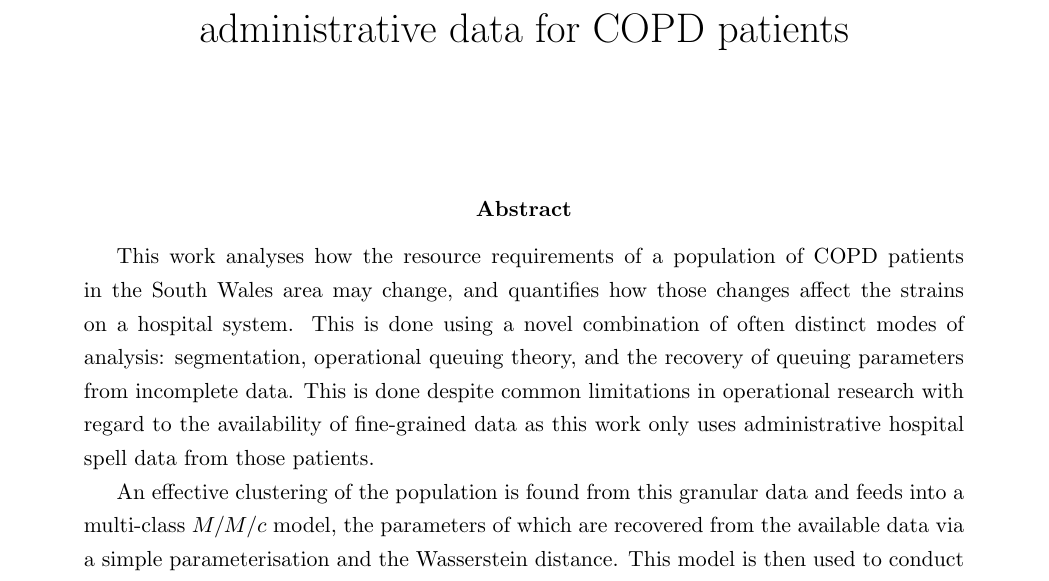
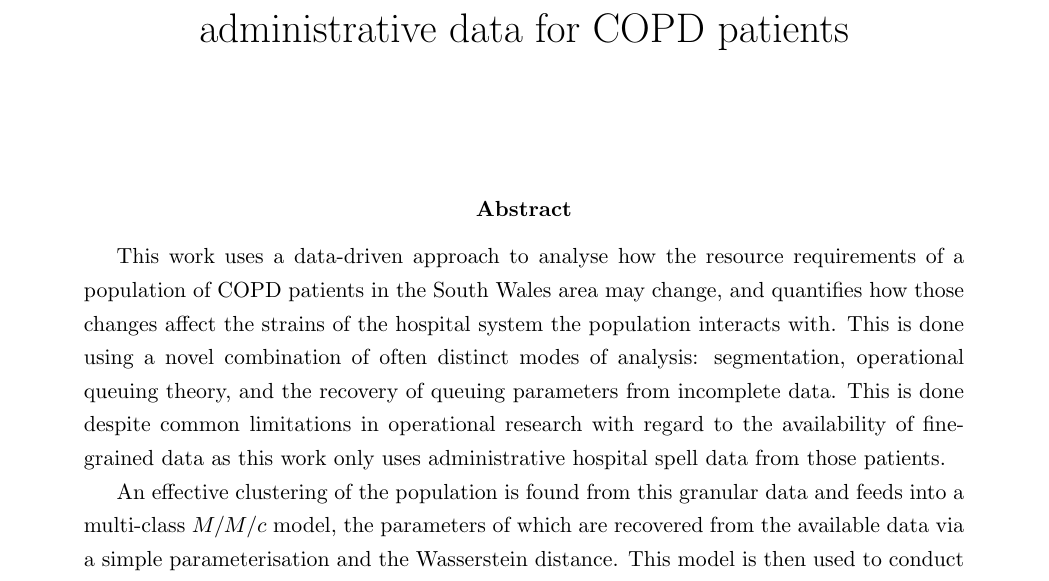
Before and after one commit to daffidwilde/copd-paper, a LaTeX paper (main.tex, which reads sections/abstract.tex): part of page 1 of 27, cut so that both start at the same text. Compiled offline with pdfLaTeX.

Commit message:
Slight rewording of opening sentence of abstract.

```diff
--- a/sections/abstract.tex
+++ b/sections/abstract.tex
@@ -1,12 +1,13 @@
 \begin{abstract}
-    This work analyses how the resource requirements of a population of COPD
-    patients in the South Wales area may change, and quantifies how those
-    changes affect the strains on a hospital system. This is done using a novel
-    combination of often distinct modes of analysis: segmentation, operational
-    queuing theory, and the recovery of queuing parameters from incomplete data.
-    This is done despite common limitations in operational research with regard
-    to the availability of fine-grained data as this work only uses
-    administrative hospital spell data from those patients.
+    This work uses a data-driven approach to analyse how the resource
+    requirements of a population of COPD patients in the South Wales area may
+    change, and quantifies how those changes affect the strains of the hospital
+    system the population interacts with. This is done using a novel combination
+    of often distinct modes of analysis: segmentation, operational queuing
+    theory, and the recovery of queuing parameters from incomplete data. This is
+    done despite common limitations in operational research with regard to the
+    availability of fine-grained data as this work only uses administrative
+    hospital spell data from those patients.
 
     An effective clustering of the population is found from this granular data
     and feeds into a multi-class \(M/M/c\) model, the parameters of which are
```
Also changed, not shown: main.pdf.
